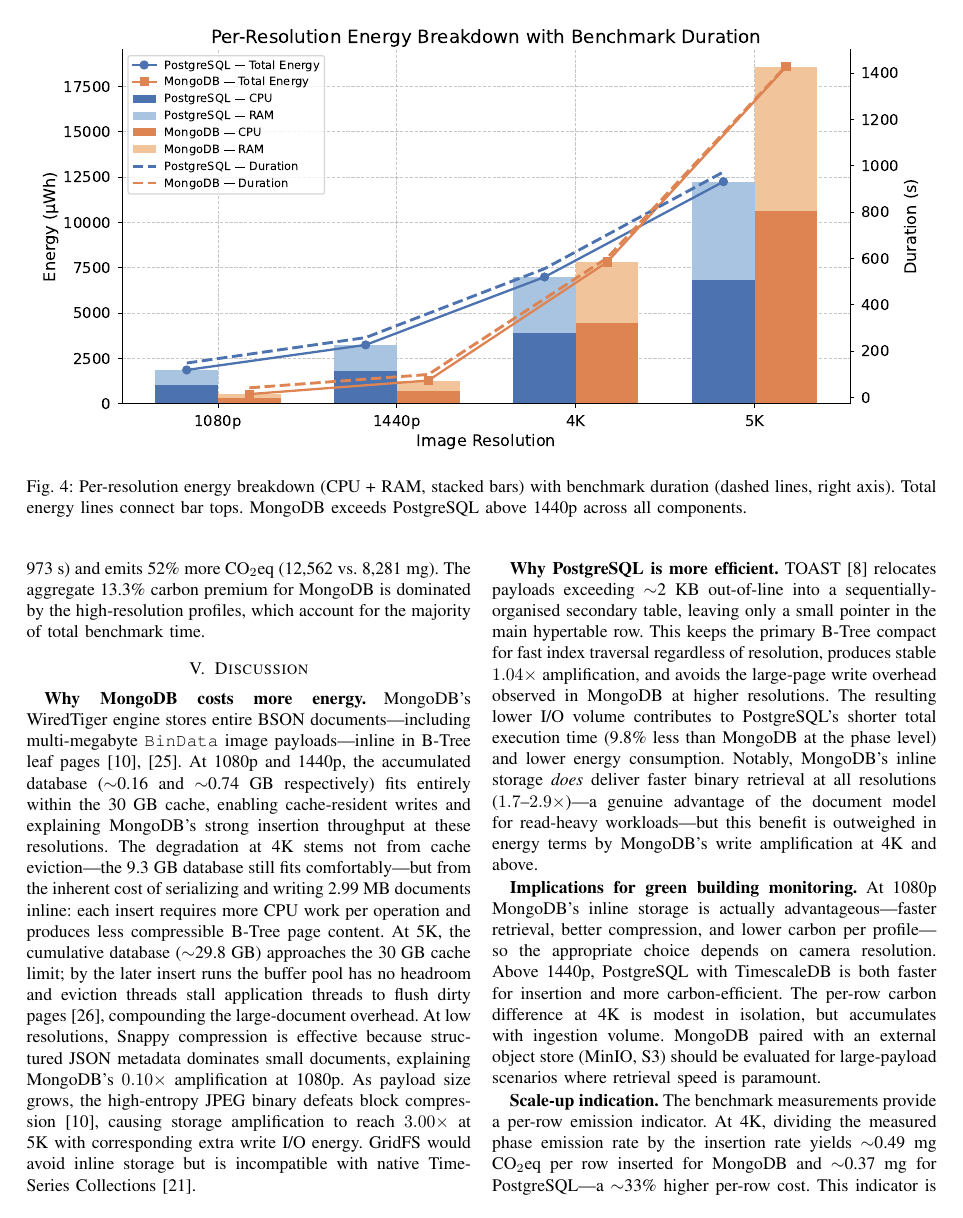
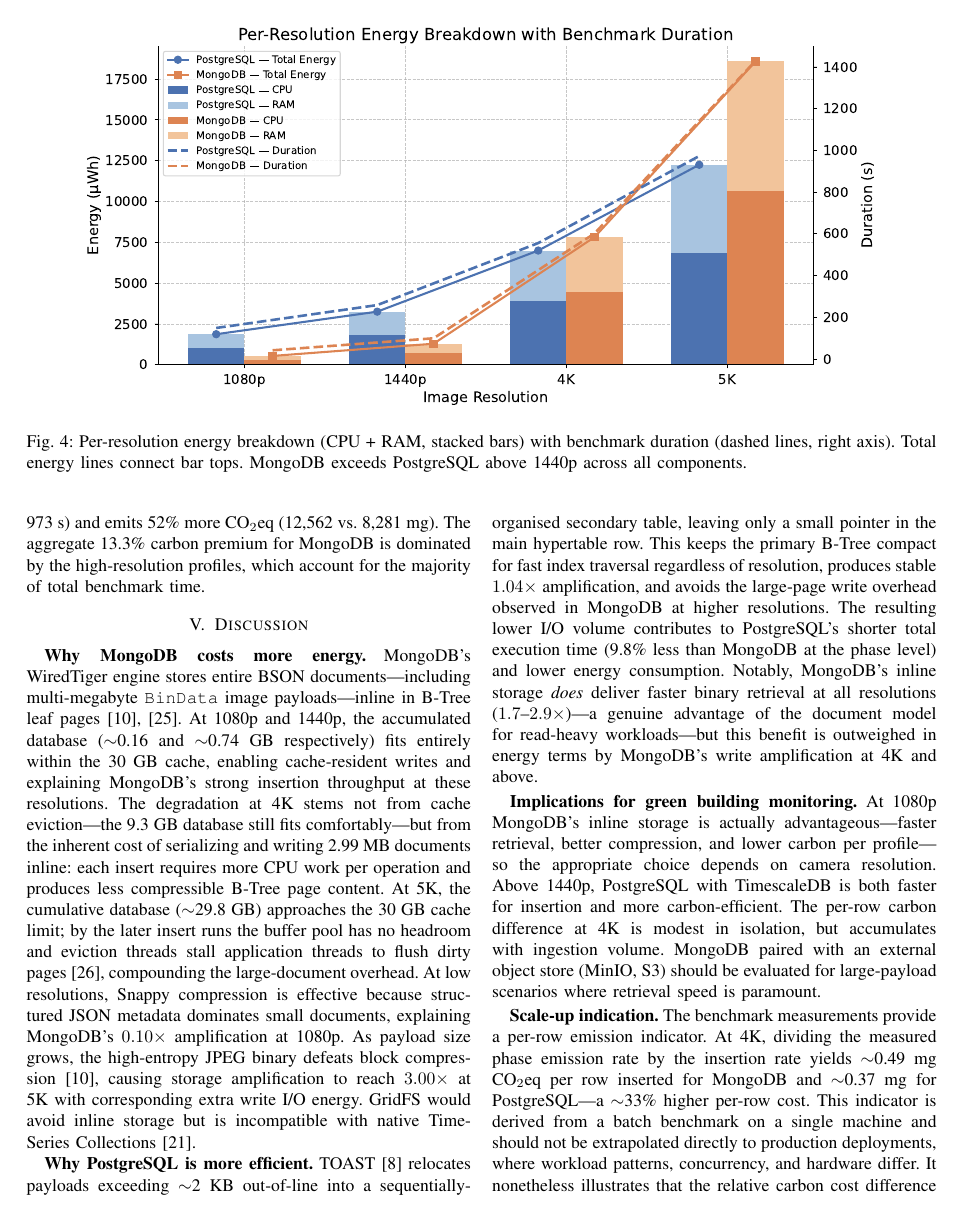
Before and after one commit to alfa-yohannis/postgre-vs-mongodb-image-time-series, a LaTeX paper (postgre-vs-mongodb-carbon-footprint/paper/atigb_alfa_yohannis_1.tex): page 4 of 6 before the commit and page 4 of 5 after it. Compiled offline with pdfLaTeX; a missing font is replaced by an installed copy or a similar font; a LaTeX package or settings file that is missing is left out.

Commit message:
style: reduce figure width to 0.9\textwidth in carbon breakdown chart

```diff
--- a/postgre-vs-mongodb-carbon-footprint/paper/atigb_alfa_yohannis_1.tex
+++ b/postgre-vs-mongodb-carbon-footprint/paper/atigb_alfa_yohannis_1.tex
@@ -172,7 +172,7 @@
 
 \begin{figure*}[t]
 \centering
-\includegraphics[width=\textwidth]{figures/carbon_breakdown.pdf}
+\includegraphics[width=.9\textwidth]{figures/carbon_breakdown.pdf}
 \caption{Per-resolution energy breakdown (CPU + RAM, stacked bars) with benchmark duration (dashed lines, right axis). Total energy lines connect bar tops. MongoDB exceeds PostgreSQL above 1440p across all components.}
 \label{fig:carbon_breakdown}
 \end{figure*}
```
